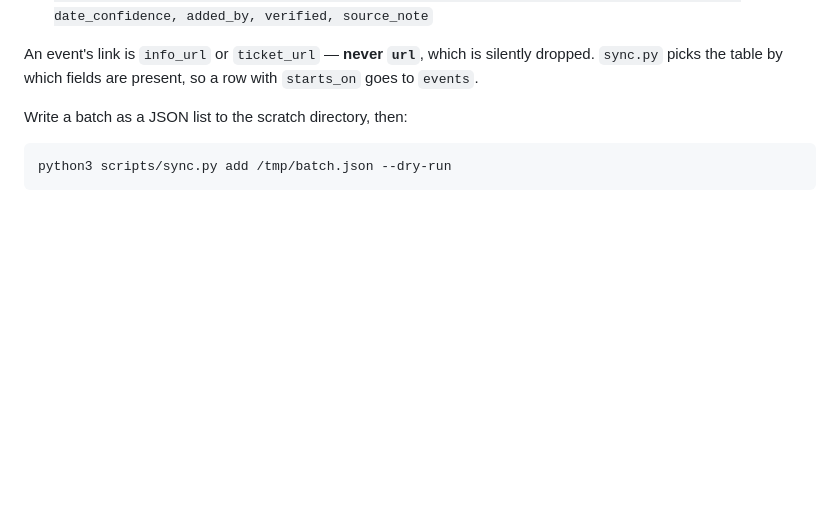
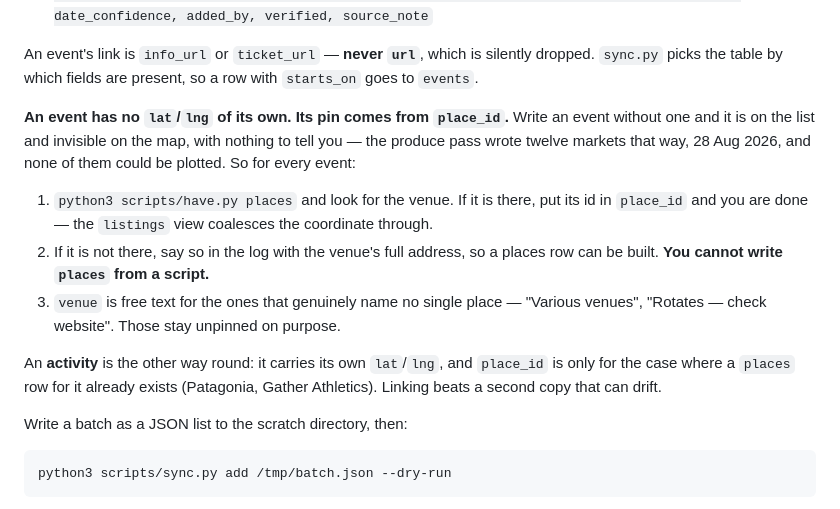
Before and after one commit to Scott-Designed/whattodo, a Markdown page: prompts/RESEARCH_RULES.md, the part around the change. Rendered like a GitHub page; blank space fills up the shorter version.

```diff
--- a/prompts/RESEARCH_RULES.md
+++ b/prompts/RESEARCH_RULES.md
@@ -19,6 +19,23 @@ Rows for the Supabase database, written with `scripts/sync.py add`. Two tables:
 An event's link is `info_url` or `ticket_url` — **never `url`**, which is
 silently dropped. `sync.py` picks the table by which fields are present, so a
 row with `starts_on` goes to `events`.
+
+**An event has no `lat`/`lng` of its own. Its pin comes from `place_id`.**
+Write an event without one and it is on the list and invisible on the map, with
+nothing to tell you — the produce pass wrote twelve markets that way, 28 Aug
+2026, and none of them could be plotted. So for every event:
+
+1. `python3 scripts/have.py places` and look for the venue. If it is there, put
+   its id in `place_id` and you are done — the `listings` view coalesces the
+   coordinate through.
+2. If it is not there, say so in the log with the venue's full address, so a
+   places row can be built. **You cannot write `places` from a script.**
+3. `venue` is free text for the ones that genuinely name no single place —
+   "Various venues", "Rotates — check website". Those stay unpinned on purpose.
+
+An **activity** is the other way round: it carries its own `lat`/`lng`, and
+`place_id` is only for the case where a `places` row for it already exists
+(Patagonia, Gather Athletics). Linking beats a second copy that can drift.
 
 Write a batch as a JSON list to the scratch directory, then:
 
```
Also changed, not shown: CLAUDE.md (+19 -0 lines).
